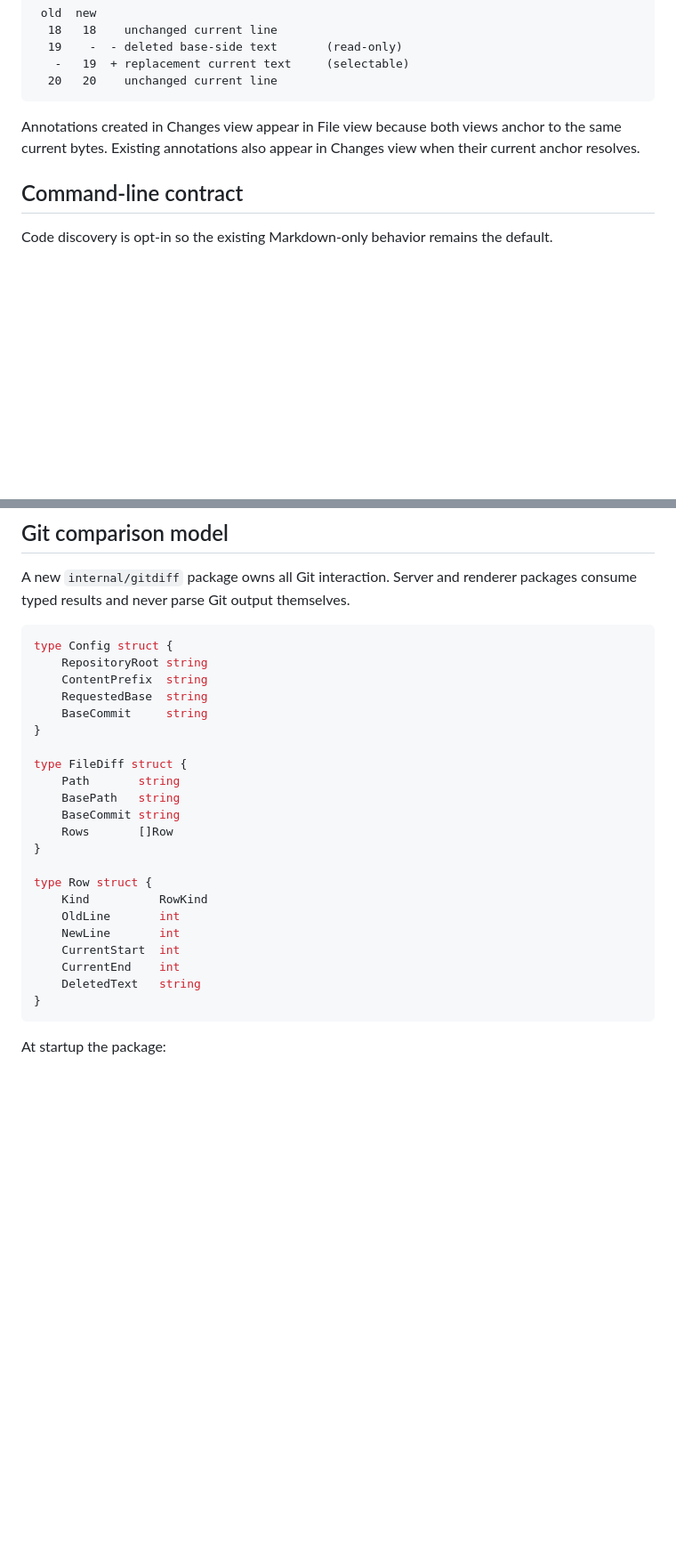
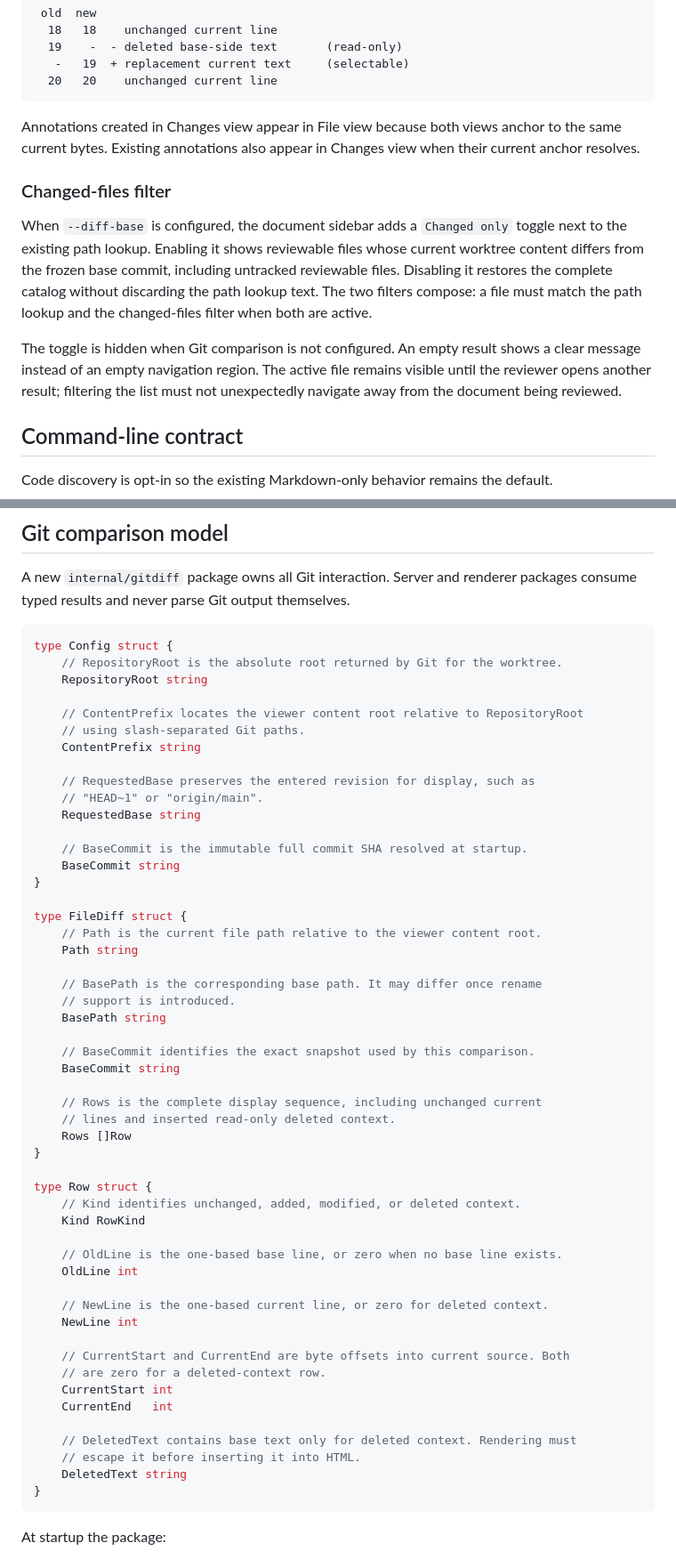
Before and after one commit to atulmirajkar/code-annotator, a Markdown page: docs/designs/code-review.md, 2 parts joined by grey strips. Shown at 89% size. GitHub-like rendering; blank space fills up the shorter version.

Commit message:
docs: refine code review proposal

````diff
--- a/docs/designs/code-review.md
+++ b/docs/designs/code-review.md
@@ -94,6 +95,20 @@ Annotations created in Changes view appear in File view because both views
 anchor to the same current bytes. Existing annotations also appear in Changes
 view when their current anchor resolves.
 
+### Changed-files filter
+
+When `--diff-base` is configured, the document sidebar adds a `Changed only`
+toggle next to the existing path lookup. Enabling it shows reviewable files
+whose current worktree content differs from the frozen base commit, including
+untracked reviewable files. Disabling it restores the complete catalog without
+discarding the path lookup text. The two filters compose: a file must match the
+path lookup and the changed-files filter when both are active.
+
+The toggle is hidden when Git comparison is not configured. An empty result
+shows a clear message instead of an empty navigation region. The active file
+remains visible until the reviewer opens another result; filtering the list
+must not unexpectedly navigate away from the document being reviewed.
+
 ## Command-line contract
 
 Code discovery is opt-in so the existing Markdown-only behavior remains the
@@ -240,26 +260,55 @@ packages consume typed results and never parse Git output themselves.
 
 ```go
 type Config struct {
+    // RepositoryRoot is the absolute root returned by Git for the worktree.
     RepositoryRoot string
-    ContentPrefix  string
-    RequestedBase  string
-    BaseCommit     string
+
+    // ContentPrefix locates the viewer content root relative to RepositoryRoot
+    // using slash-separated Git paths.
+    ContentPrefix string
+
+    // RequestedBase preserves the entered revision for display, such as
+    // "HEAD~1" or "origin/main".
+    RequestedBase string
+
+    // BaseCommit is the immutable full commit SHA resolved at startup.
+    BaseCommit string
 }
 
 type FileDiff struct {
-    Path       string
-    BasePath   string
+    // Path is the current file path relative to the viewer content root.
+    Path string
+
+    // BasePath is the corresponding base path. It may differ once rename
+    // support is introduced.
+    BasePath string
+
+    // BaseCommit identifies the exact snapshot used by this comparison.
     BaseCommit string
-    Rows       []Row
+
+    // Rows is the complete display sequence, including unchanged current
+    // lines and inserted read-only deleted context.
+    Rows []Row
 }
 
 type Row struct {
-    Kind          RowKind
-    OldLine       int
-    NewLine       int
-    CurrentStart  int
-    CurrentEnd    int
-    DeletedText   string
+    // Kind identifies unchanged, added, modified, or deleted context.
+    Kind RowKind
+
+    // OldLine is the one-based base line, or zero when no base line exists.
+    OldLine int
+
+    // NewLine is the one-based current line, or zero for deleted context.
+    NewLine int
+
+    // CurrentStart and CurrentEnd are byte offsets into current source. Both
+    // are zero for a deleted-context row.
+    CurrentStart int
+    CurrentEnd   int
+
+    // DeletedText contains base text only for deleted context. Rendering must
+    // escape it before inserting it into HTML.
+    DeletedText string
 }
 ```
 
````
Also changed, not shown: other parts of docs/designs/code-review.md (+21 -4 lines), project_status.md (+10 -0 lines).
